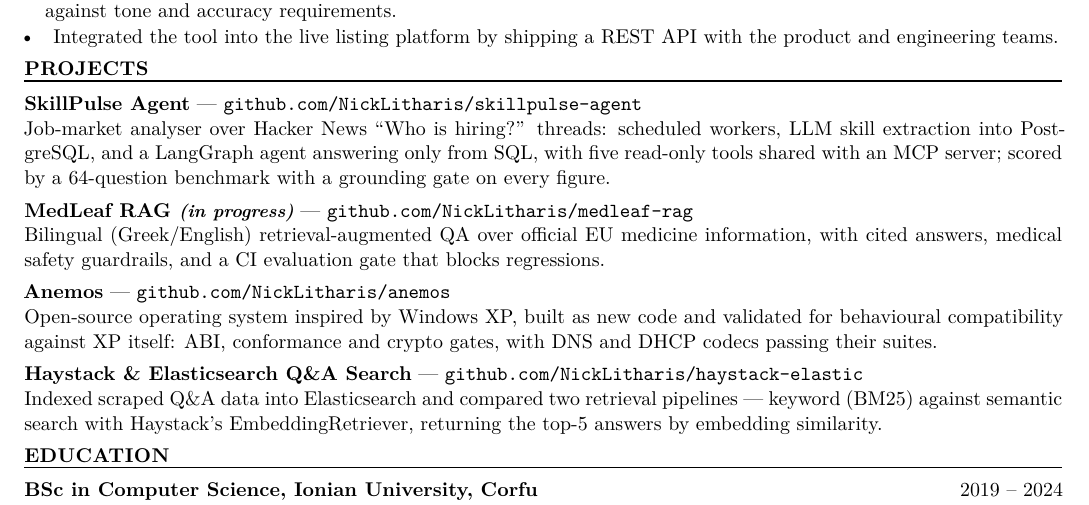
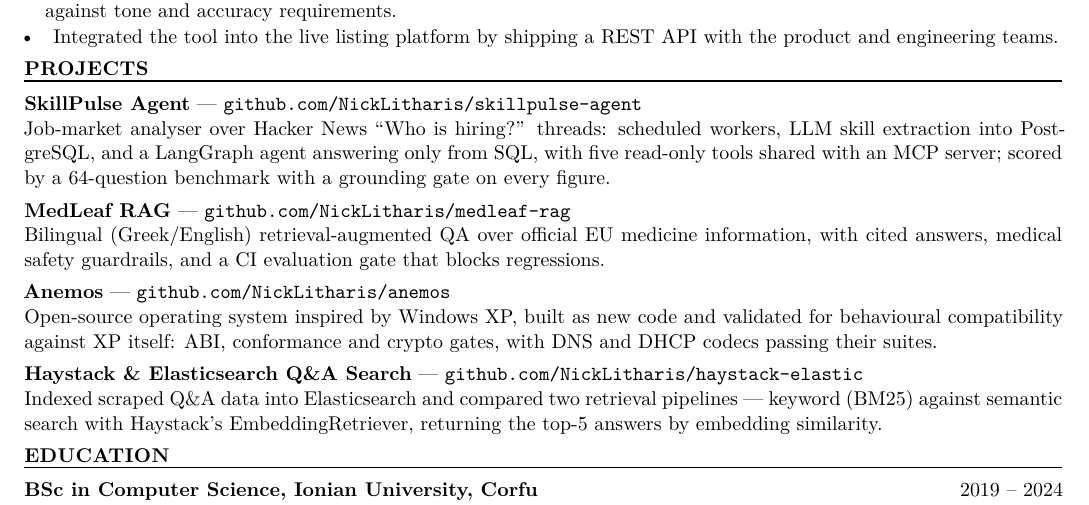
Before and after one commit to NickLitharis/NickLitharis, a LaTeX CV (Nikos_Litharis_CV.tex): part of the page, cut so that both start at the same text. Compiled offline with XeLaTeX.

Commit message:
Drop the in-progress note from MedLeaf RAG

```diff
--- a/Nikos_Litharis_CV.tex
+++ b/Nikos_Litharis_CV.tex
@@ -84,7 +84,7 @@ AI Engineer building production LLM systems in Python on Azure \textemdash{} RAG
 \project{SkillPulse Agent}{github.com/NickLitharis/skillpulse-agent}
 Job-market analyser over Hacker News ``Who is hiring?'' threads: scheduled workers, LLM skill extraction into PostgreSQL, and a LangGraph agent answering only from SQL, with five read-only tools shared with an MCP server; scored by a 64-question benchmark with a grounding gate on every figure.
 
-\vspace{3.5pt}\project{MedLeaf RAG \textit{\small (in progress)}}{github.com/NickLitharis/medleaf-rag}
+\vspace{3.5pt}\project{MedLeaf RAG}{github.com/NickLitharis/medleaf-rag}
 Bilingual (Greek/English) retrieval-augmented QA over official EU medicine information, with cited answers, medical safety guardrails, and a CI evaluation gate that blocks regressions.
 
 \vspace{3.5pt}\project{Anemos}{github.com/NickLitharis/anemos}
```
Also changed, not shown: Nikos_Litharis_CV.pdf.
